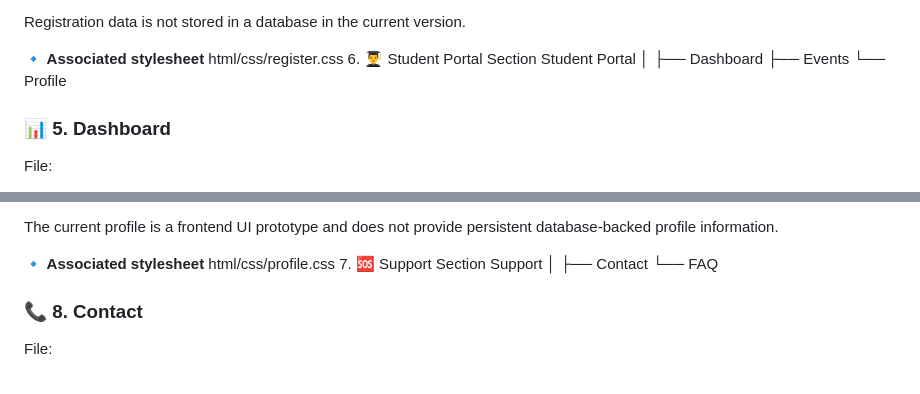
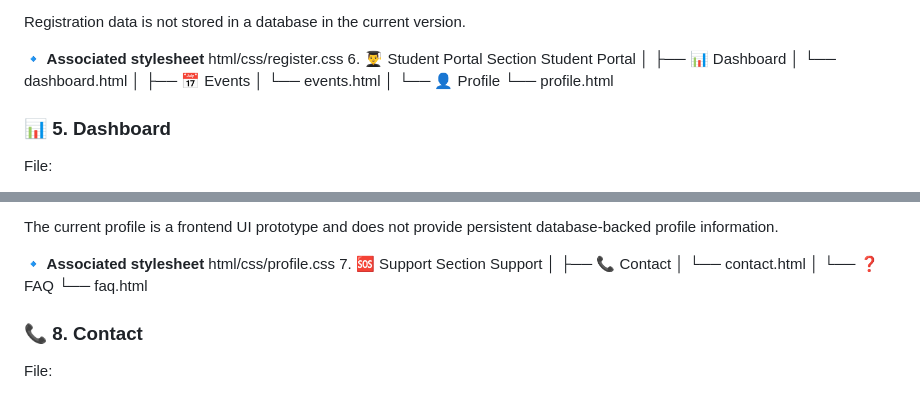
Before and after one commit to chetanvadher049/Studenthub, a Markdown page: SITEMAP.md, 2 parts joined by grey strips. Rendered like a GitHub page.

```diff
--- a/SITEMAP.md
+++ b/SITEMAP.md
@@ -186,9 +186,14 @@ html/css/register.css
 6. 👨‍🎓 Student Portal Section
 Student Portal
 │
-├── Dashboard
-├── Events
-└── Profile
+├── 📊 Dashboard
+│   └── dashboard.html
+│
+├── 📅 Events
+│   └── events.html
+│
+└── 👤 Profile
+    └── profile.html
 ### 📊 5. Dashboard
 
 File:
@@ -253,8 +258,11 @@ html/css/profile.css
 7. 🆘 Support Section
 Support
 │
-├── Contact
-└── FAQ
+├── 📞 Contact
+│   └── contact.html
+│
+└── ❓ FAQ
+    └── faq.html
 ### 📞 8. Contact
 
 File:
```
Also changed, not shown: other parts of SITEMAP.md (+72 -68 lines).
